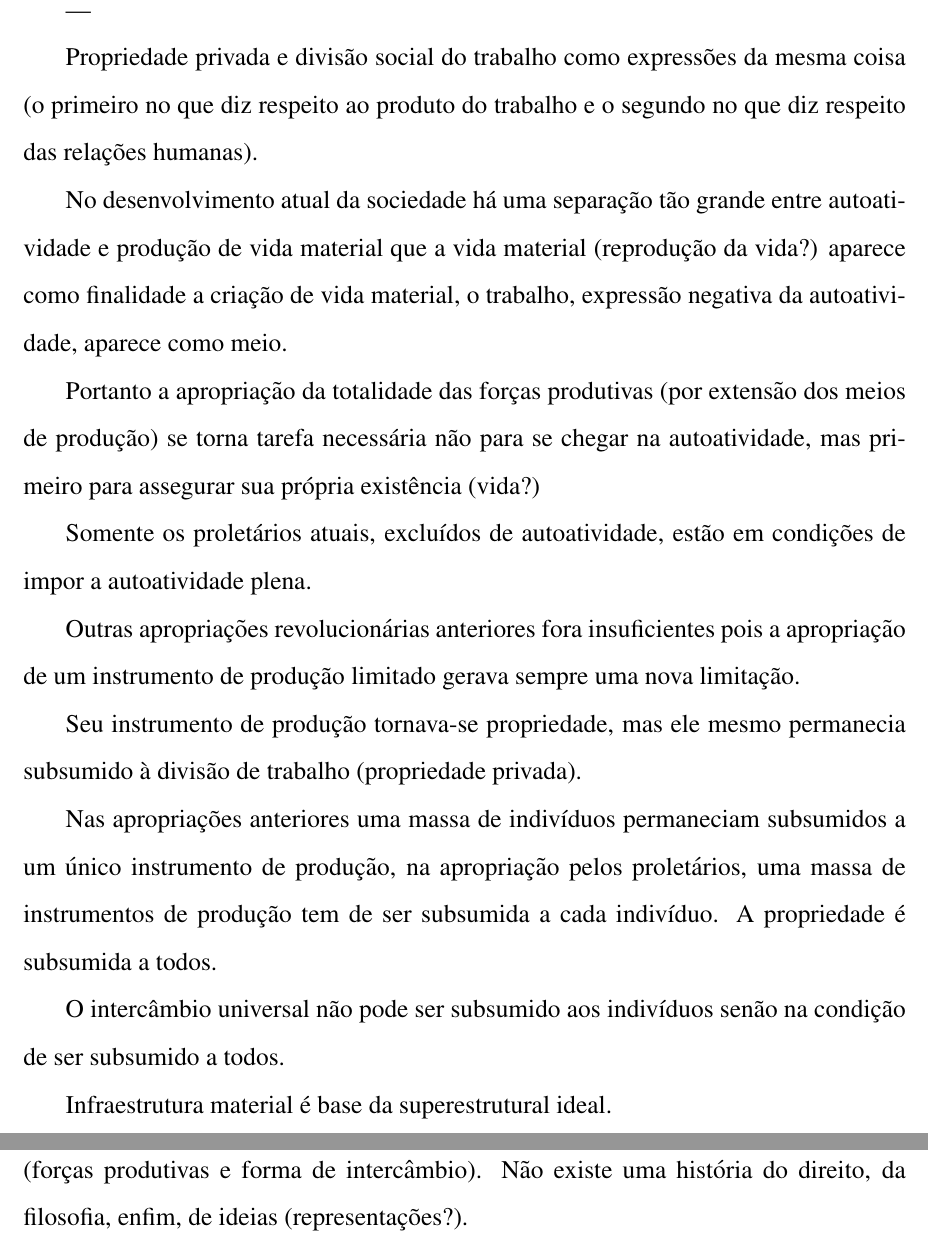
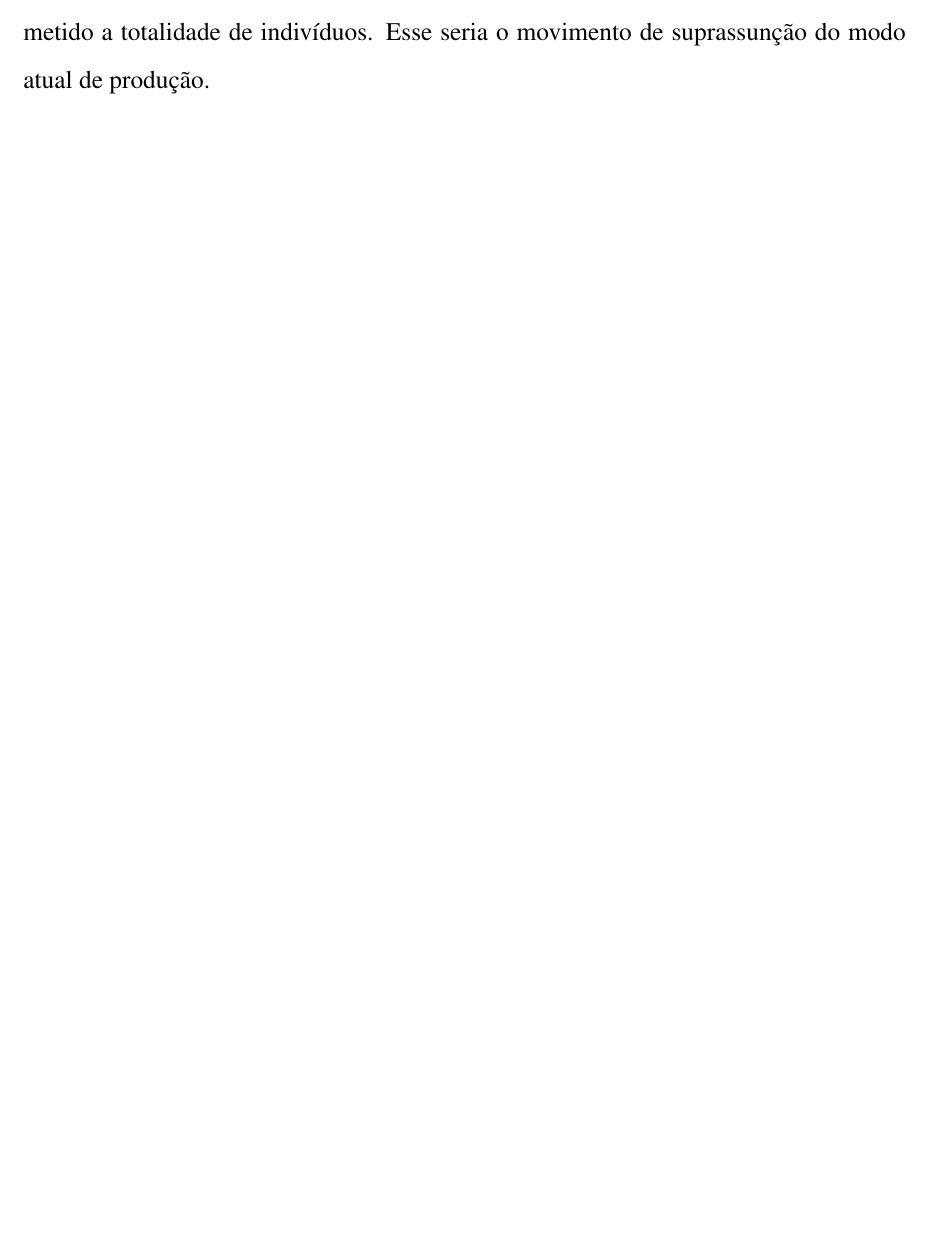
Before and after one commit to RafaelGoncalves8/HZ258, a LaTeX document (A_ideologia_alema.tex): two parts of pages 3 and 4 of 4 before the commit and part of page 3 of 3 after it, the two joined at a grey line, cut at the place of the change, the shorter picture padded with empty space. Compiled offline with pdfLaTeX.

Commit message:
Done exposing the ideas.

```diff
--- a/A_ideologia_alema.tex
+++ b/A_ideologia_alema.tex
@@ -38,21 +35,3 @@ A suprassunção da propriedade privada só se dará na forma de propriedade pri
-Propriedade privada e divisão social do trabalho como expressões da mesma coisa (o primeiro no que diz respeito ao produto do trabalho e o segundo no que diz respeito das relações humanas).
-
-No desenvolvimento atual da sociedade há uma separação tão grande entre autoatividade e produção de vida material que a vida material (reprodução da vida?) aparece como finalidade a criação de vida material, o trabalho, expressão negativa da autoatividade, aparece como meio.
-
-Portanto a apropriação da totalidade das forças produtivas (por extensão dos meios de produção) se torna tarefa necessária não para se chegar na autoatividade, mas primeiro para assegurar sua própria existência (vida?)
-
-Somente os proletários atuais, excluídos de autoatividade, estão em condições de impor a autoatividade plena.
-
-Outras apropriações revolucionárias anteriores fora insuficientes pois a apropriação de um instrumento de produção limitado gerava sempre uma nova limitação.
-
-Seu instrumento de produção tornava-se propriedade, mas ele mesmo permanecia subsumido à divisão de trabalho (propriedade privada).
-
-Nas apropriações anteriores uma massa de indivíduos permaneciam subsumidos a um único instrumento de produção, na apropriação pelos proletários, uma massa de instrumentos de produção tem de ser subsumida a cada indivíduo. A propriedade é subsumida a todos.
-
-O intercâmbio universal não pode ser subsumido aos indivíduos senão na condição de ser subsumido a todos.
-
-Infraestrutura material é base da superestrutural ideal.
-
-A história é a história do movimento real (material) dos indivíduos que a compões (forças produtivas e forma de intercâmbio). Não existe uma história do direito, da filosofia, enfim, de ideias (representações?).
+O texto mostra que agora existem condições materiais para a apropriação total dessas forças produtivas. A suprassunção da propriedade privada só se dará na forma de propriedade privada universal - submissão de toda propriedade a cada indivíduo - da mesma forma que modo de intercâmbio universal só pode ser suprassumido se é submetido a totalidade de indivíduos. Esse seria o movimento de suprassunção do modo atual de produção.
 
 \end{document}
```
Also changed, not shown: A_ideologia_alema.pdf, A_ideologia_alema.tex (13 more changed lines), 1 other file.
